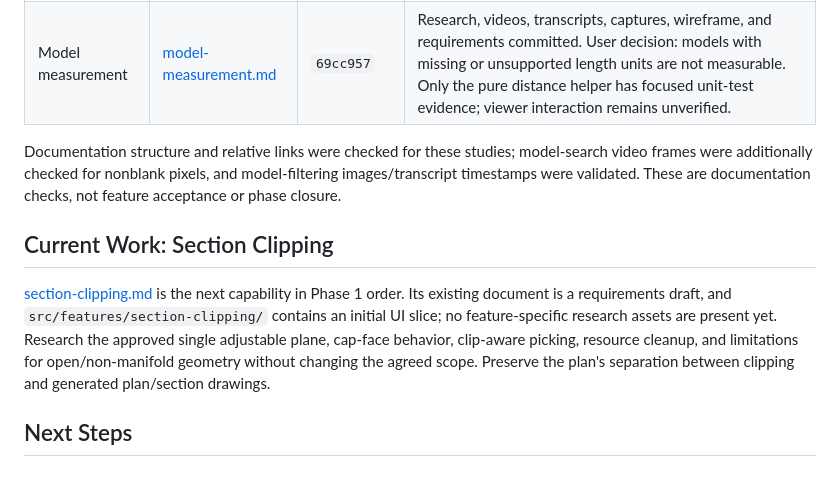
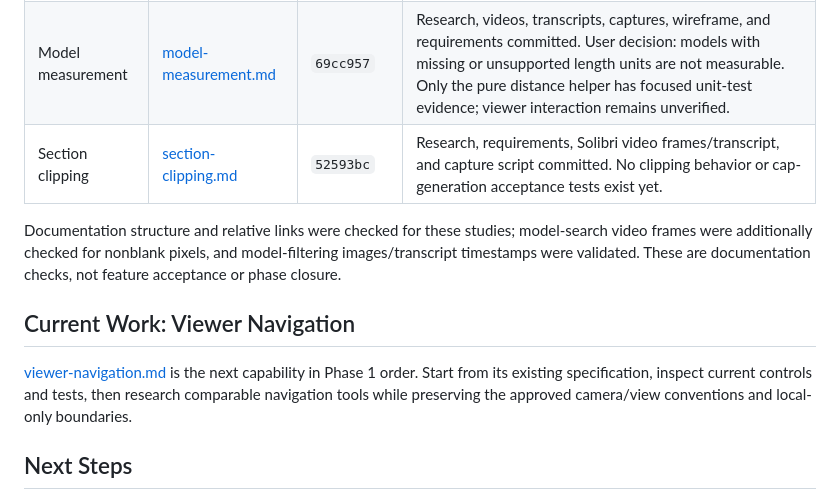
Before and after one commit to souravganguli/IfcCostEstimator, a Markdown page: docs/research-handover.md, the part around the change. Rendered like a GitHub page.

Commit message:
docs: advance feature research handover

```diff
--- a/docs/research-handover.md
+++ b/docs/research-handover.md
@@ -18,12 +18,13 @@ Local branch: `dev`. Nothing was pushed or deployed.
 | Model filtering | [model-filtering.md](feature/model-filtering.md) | `c2a6609` | Research, requirements, product screenshots, video frames, and transcript. Current local UI does not yet cover all specified behavior. |
 | Model hierarchy | [model-hierarchy.md](feature/model-hierarchy.md) | `3fe5bd2` | Research and evidence committed. Duplicate model-name disambiguation and keyboard-focus action reveal remain unverified; one earlier hierarchy E2E timed out before loading a model. |
 | Model measurement | [model-measurement.md](feature/model-measurement.md) | `69cc957` | Research, videos, transcripts, captures, wireframe, and requirements committed. User decision: models with missing or unsupported length units are not measurable. Only the pure distance helper has focused unit-test evidence; viewer interaction remains unverified. |
+| Section clipping | [section-clipping.md](feature/section-clipping.md) | `52593bc` | Research, requirements, Solibri video frames/transcript, and capture script committed. No clipping behavior or cap-generation acceptance tests exist yet. |
 
 Documentation structure and relative links were checked for these studies; model-search video frames were additionally checked for nonblank pixels, and model-filtering images/transcript timestamps were validated. These are documentation checks, not feature acceptance or phase closure.
 
-## Current Work: Section Clipping
+## Current Work: Viewer Navigation
 
-[section-clipping.md](feature/section-clipping.md) is the next capability in Phase 1 order. Its existing document is a requirements draft, and `src/features/section-clipping/` contains an initial UI slice; no feature-specific research assets are present yet. Research the approved single adjustable plane, cap-face behavior, clip-aware picking, resource cleanup, and limitations for open/non-manifold geometry without changing the agreed scope. Preserve the plan's separation between clipping and generated plan/section drawings.
+[viewer-navigation.md](feature/viewer-navigation.md) is the next capability in Phase 1 order. Start from its existing specification, inspect current controls and tests, then research comparable navigation tools while preserving the approved camera/view conventions and local-only boundaries.
 
 ## Next Steps
 
```
